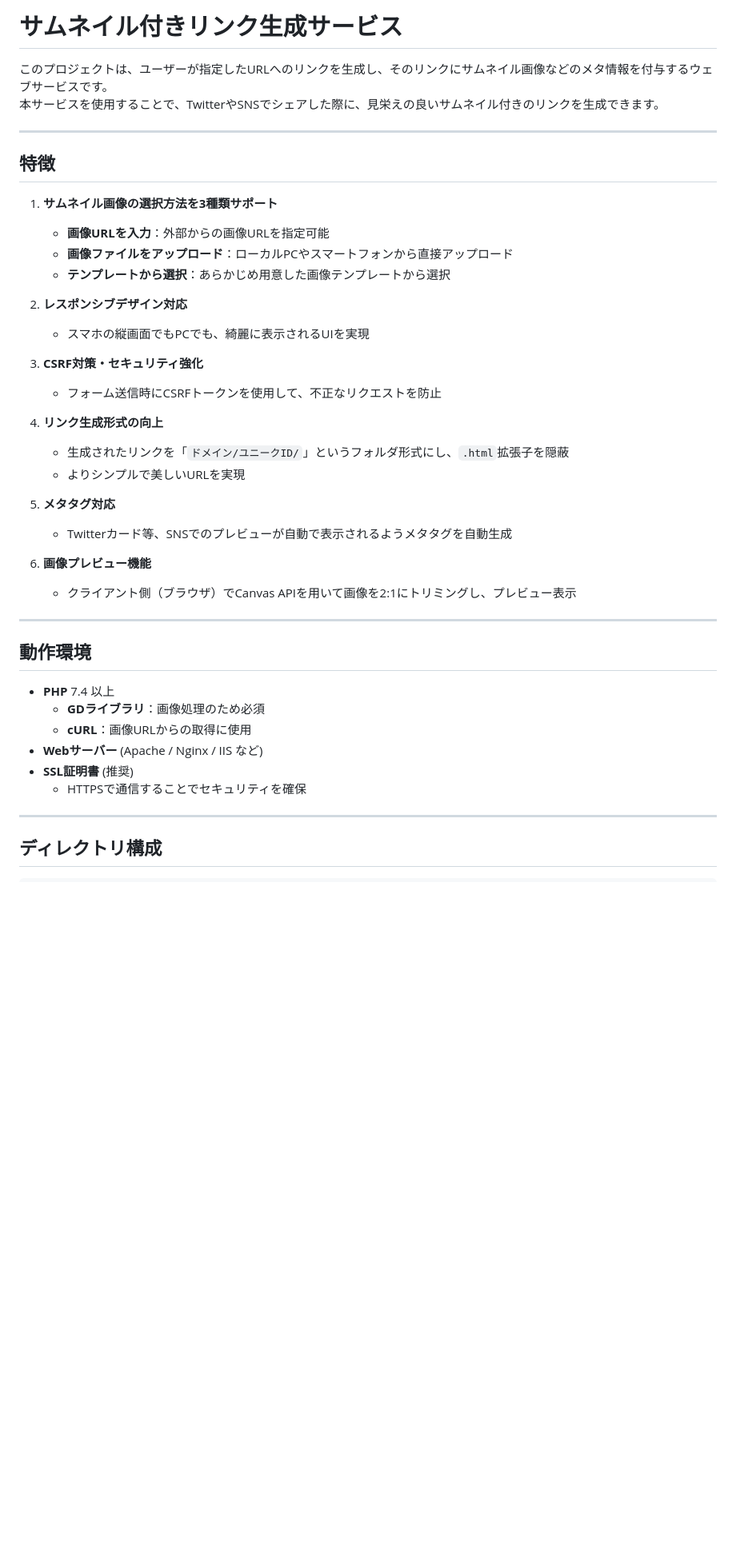
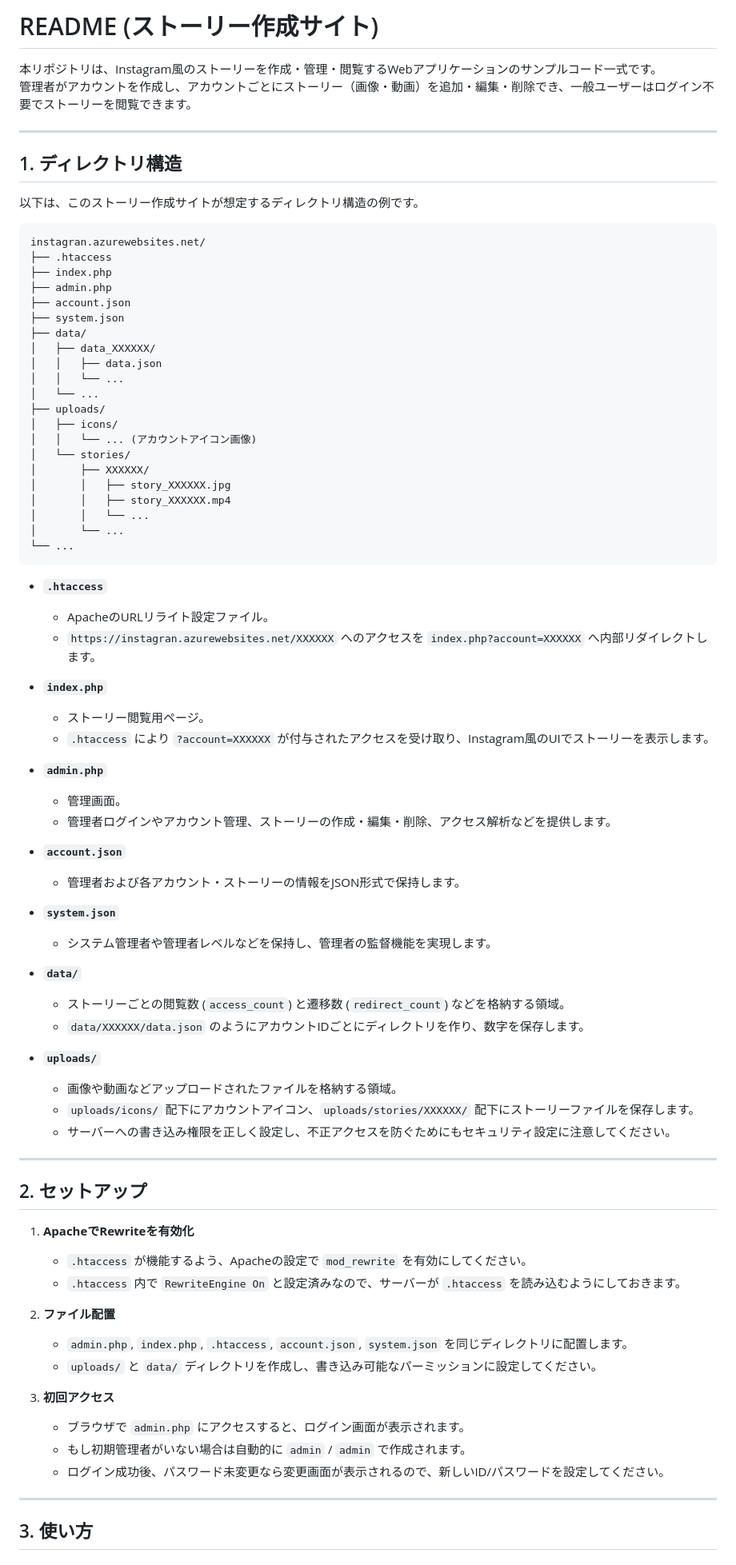
Before and after one commit to takut368/xs, a Markdown page: README.md, the part around the change printed below. Shown: that part at 80% size. Rendered like a GitHub page; blank space fills up the shorter version.

````diff
--- a/README.md
+++ b/README.md
@@ -1,45 +1,83 @@
-# サムネイル付きリンク生成サービス
+# README (ストーリー作成サイト)
 
-このプロジェクトは、ユーザーが指定したURLへのリンクを生成し、そのリンクにサムネイル画像などのメタ情報を付与するウェブサービスです。
-本サービスを使用することで、TwitterやSNSでシェアした際に、見栄えの良いサムネイル付きのリンクを生成できます。
+本リポジトリは、Instagram風のストーリーを作成・管理・閲覧するWebアプリケーションのサンプルコード一式です。
+管理者がアカウントを作成し、アカウントごとにストーリー（画像・動画）を追加・編集・削除でき、一般ユーザーはログイン不要でストーリーを閲覧できます。
 
 ---
 
-## 特徴
+## 1. ディレクトリ構造
 
-1. **サムネイル画像の選択方法を3種類サポート**
-   - **画像URLを入力**：外部からの画像URLを指定可能
-   - **画像ファイルをアップロード**：ローカルPCやスマートフォンから直接アップロード
-   - **テンプレートから選択**：あらかじめ用意した画像テンプレートから選択
+以下は、このストーリー作成サイトが想定するディレクトリ構造の例です。
 
-2. **レスポンシブデザイン対応**
-   - スマホの縦画面でもPCでも、綺麗に表示されるUIを実現
+```
+instagran.azurewebsites.net/
+├── .htaccess
+├── index.php
+├── admin.php
+├── account.json
+├── system.json
+├── data/
+│   ├── data_XXXXXX/
+│   │   ├── data.json
+│   │   └── ...
+│   └── ...
+├── uploads/
+│   ├── icons/
+│   │   └── ... (アカウントアイコン画像)
+│   └── stories/
+│       ├── XXXXXX/
+│       │   ├── story_XXXXXX.jpg
+│       │   ├── story_XXXXXX.mp4
+│       │   └── ...
+│       └── ...
+└── ...
+```
 
-3. **CSRF対策・セキュリティ強化**
-   - フォーム送信時にCSRFトークンを使用して、不正なリクエストを防止
+- **`.htaccess`**
+  - ApacheのURLリライト設定ファイル。
+  - `https://instagran.azurewebsites.net/XXXXXX` へのアクセスを `index.php?account=XXXXXX` へ内部リダイレクトします。
 
-4. **リンク生成形式の向上**
-   - 生成されたリンクを「`ドメイン/ユニークID/`」というフォルダ形式にし、`.html`拡張子を隠蔽
-   - よりシンプルで美しいURLを実現
+- **`index.php`**
+  - ストーリー閲覧用ページ。
+  - `.htaccess` により `?account=XXXXXX` が付与されたアクセスを受け取り、Instagram風のUIでストーリーを表示します。
 
-5. **メタタグ対応**
-   - Twitterカード等、SNSでのプレビューが自動で表示されるようメタタグを自動生成
+- **`admin.php`**
+  - 管理画面。
+  - 管理者ログインやアカウント管理、ストーリーの作成・編集・削除、アクセス解析などを提供します。
 
-6. **画像プレビュー機能**
-   - クライアント側（ブラウザ）でCanvas APIを用いて画像を2:1にトリミングし、プレビュー表示
+- **`account.json`**
+  - 管理者および各アカウント・ストーリーの情報をJSON形式で保持します。
+
+- **`system.json`**
+  - システム管理者や管理者レベルなどを保持し、管理者の監督機能を実現します。
+
+- **`data/`**
+  - ストーリーごとの閲覧数 (`access_count`) と遷移数 (`redirect_count`) などを格納する領域。
+  - `data/XXXXXX/data.json` のようにアカウントIDごとにディレクトリを作り、数字を保存します。
+
+- **`uploads/`**
+  - 画像や動画などアップロードされたファイルを格納する領域。
+  - `uploads/icons/` 配下にアカウントアイコン、`uploads/stories/XXXXXX/` 配下にストーリーファイルを保存します。
+  - サーバーへの書き込み権限を正しく設定し、不正アクセスを防ぐためにもセキュリティ設定に注意してください。
 
 ---
 
-## 動作環境
+## 2. セットアップ
 
-- **PHP** 7.4 以上
-  - **GDライブラリ**：画像処理のため必須
-  - **cURL**：画像URLからの取得に使用
-- **Webサーバー** (Apache / Nginx / IIS など)
-- **SSL証明書** (推奨)
-  - HTTPSで通信することでセキュリティを確保
+1. **ApacheでRewriteを有効化**
+   - `.htaccess` が機能するよう、Apacheの設定で `mod_rewrite` を有効にしてください。
+   - `.htaccess` 内で `RewriteEngine On` と設定済みなので、サーバーが `.htaccess` を読み込むようにしておきます。
+
+2. **ファイル配置**
+   - `admin.php`, `index.php`, `.htaccess`, `account.json`, `system.json` を同じディレクトリに配置します。
+   - `uploads/` と `data/` ディレクトリを作成し、書き込み可能なパーミッションに設定してください。
+
+3. **初回アクセス**
+   - ブラウザで `admin.php` にアクセスすると、ログイン画面が表示されます。
+   - もし初期管理者がいない場合は自動的に `admin` / `admin` で作成されます。
+   - ログイン成功後、パスワード未変更なら変更画面が表示されるので、新しいID/パスワードを設定してください。
 
 ---
 
-## ディレクトリ構成
+## 3. 使い方
 
````
Also changed, not shown: other parts of README.md (+42 -127 lines).
